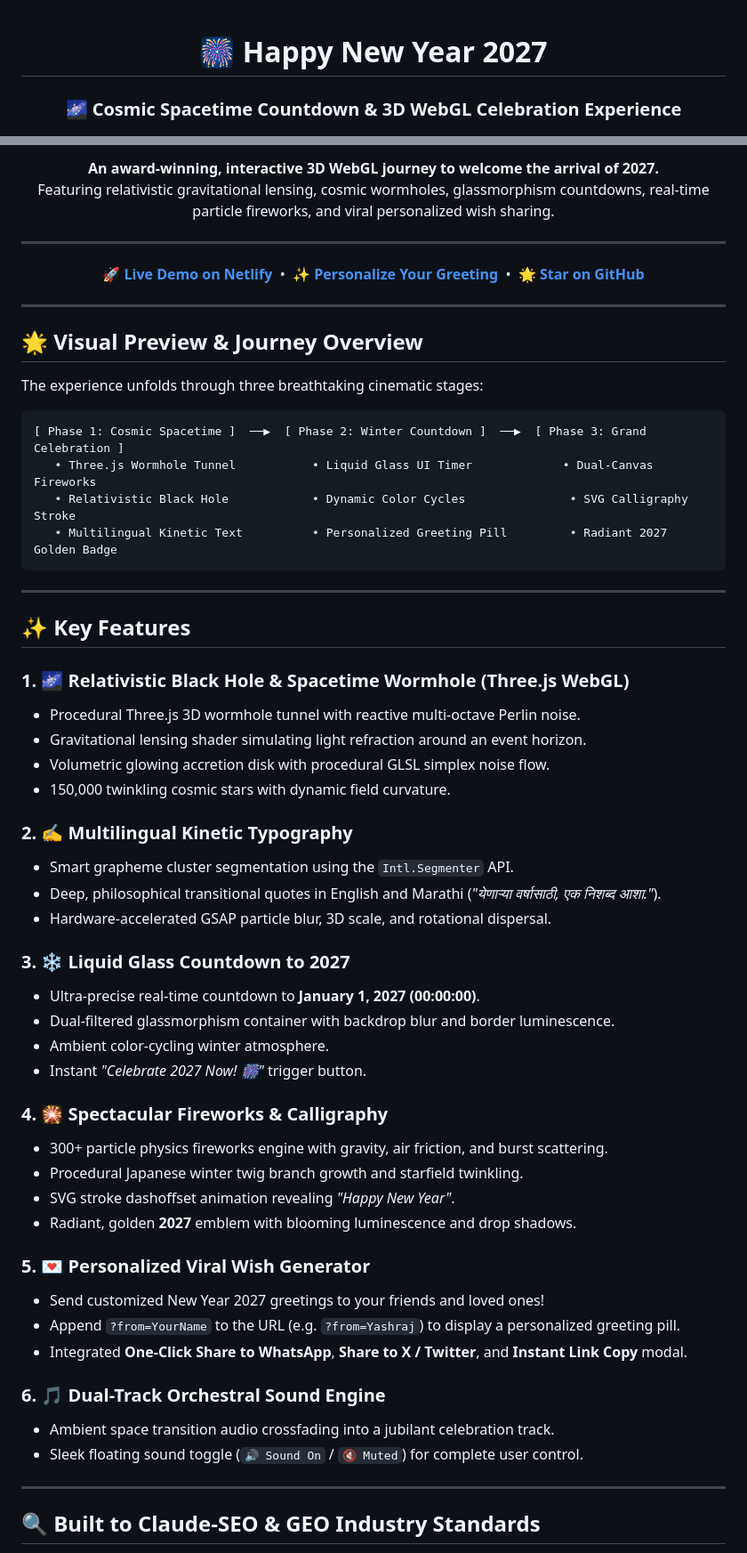
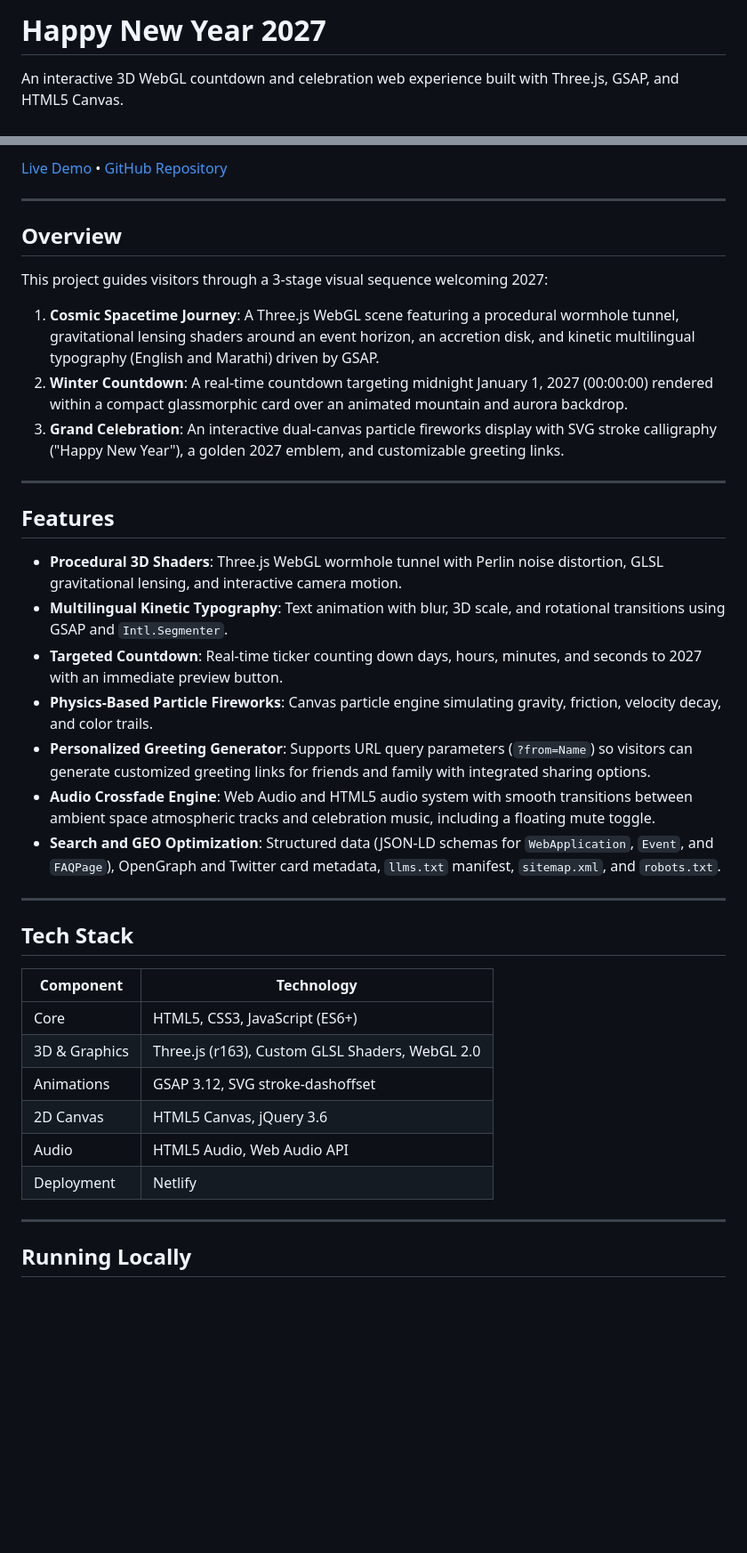
Before and after one commit to Morningstar777-star/Happy-New-Year-2027, a Markdown page: README.md, 2 parts joined by grey strips. Shown at 89% size. Drawn GitHub-style; blank space fills up the shorter version.

Commit message:
docs: streamline README formatting, remove unnecessary emojis and AI buzzwords

````diff
--- a/README.md
+++ b/README.md
@@ -1,7 +1,6 @@
-<div align="center">
+# Happy New Year 2027
 
-# 🎆 Happy New Year 2027
-### 🌌 Cosmic Spacetime Countdown & 3D WebGL Celebration Experience
+An interactive 3D WebGL countdown and celebration web experience built with Three.js, GSAP, and HTML5 Canvas.
 
 [![License: MIT](https://img.shields.io/badge/License-MIT-yellow.svg)](https://opensource.org/licenses/MIT)
 [![Three.js](https://img.shields.io/badge/Three.js-r163-black?logo=three.js)](https://threejs.org/)
@@ -12,63 +10,42 @@
 
-**An award-winning, interactive 3D WebGL journey to welcome the arrival of 2027.**
-Featuring relativistic gravitational lensing, cosmic wormholes, glassmorphism countdowns, real-time particle fireworks, and viral personalized wish sharing.
+[Live Demo](https://happy-new-year-2027.netlify.app) &bull; [GitHub Repository](https://github.com/Morningstar777-star/Happy-New-Year-2027)
 
 ---
 
-[🚀 **Live Demo on Netlify**](https://happy-new-year-2027.netlify.app) &nbsp;&bull;&nbsp; [✨ **Personalize Your Greeting**](#-personalized-viral-wish-generator) &nbsp;&bull;&nbsp; [🌟 **Star on GitHub**](https://github.com/Morningstar777-star/Happy-New-Year-2027)
+## Overview
+
+This project guides visitors through a 3-stage visual sequence welcoming 2027:
+
+1. **Cosmic Spacetime Journey**: A Three.js WebGL scene featuring a procedural wormhole tunnel, gravitational lensing shaders around an event horizon, an accretion disk, and kinetic multilingual typography (English and Marathi) driven by GSAP.
+2. **Winter Countdown**: A real-time countdown targeting midnight January 1, 2027 (00:00:00) rendered within a compact glassmorphic card over an animated mountain and aurora backdrop.
+3. **Grand Celebration**: An interactive dual-canvas particle fireworks display with SVG stroke calligraphy ("Happy New Year"), a golden 2027 emblem, and customizable greeting links.
 
 ---
 
-</div>
+## Features
 
-## 🌟 Visual Preview & Journey Overview
-
-The experience unfolds through three breathtaking cinematic stages:
-
-```
-[ Phase 1: Cosmic Spacetime ]  ──▶  [ Phase 2: Winter Countdown ]  ──▶  [ Phase 3: Grand Celebration ]
-   • Three.js Wormhole Tunnel           • Liquid Glass UI Timer             • Dual-Canvas Fireworks
-   • Relativistic Black Hole            • Dynamic Color Cycles               • SVG Calligraphy Stroke
-   • Multilingual Kinetic Text          • Personalized Greeting Pill         • Radiant 2027 Golden Badge
-```
+- **Procedural 3D Shaders**: Three.js WebGL wormhole tunnel with Perlin noise distortion, GLSL gravitational lensing, and interactive camera motion.
+- **Multilingual Kinetic Typography**: Text animation with blur, 3D scale, and rotational transitions using GSAP and `Intl.Segmenter`.
+- **Targeted Countdown**: Real-time ticker counting down days, hours, minutes, and seconds to 2027 with an immediate preview button.
+- **Physics-Based Particle Fireworks**: Canvas particle engine simulating gravity, friction, velocity decay, and color trails.
+- **Personalized Greeting Generator**: Supports URL query parameters (`?from=Name`) so visitors can generate customized greeting links for friends and family with integrated sharing options.
+- **Audio Crossfade Engine**: Web Audio and HTML5 audio system with smooth transitions between ambient space atmospheric tracks and celebration music, including a floating mute toggle.
+- **Search and GEO Optimization**: Structured data (JSON-LD schemas for `WebApplication`, `Event`, and `FAQPage`), OpenGraph and Twitter card metadata, `llms.txt` manifest, `sitemap.xml`, and `robots.txt`.
 
 ---
 
-## ✨ Key Features
+## Tech Stack
 
-### 1. 🌌 Relativistic Black Hole & Spacetime Wormhole (Three.js WebGL)
-- Procedural Three.js 3D wormhole tunnel with reactive multi-octave Perlin noise.
-- Gravitational lensing shader simulating light refraction around an event horizon.
-- Volumetric glowing accretion disk with procedural GLSL simplex noise flow.
-- 150,000 twinkling cosmic stars with dynamic field curvature.
-
-### 2. ✍️ Multilingual Kinetic Typography
-- Smart grapheme cluster segmentation using the `Intl.Segmenter` API.
-- Deep, philosophical transitional quotes in English and Marathi (*"येणाऱ्या वर्षासाठी, एक निशब्द आशा."*).
-- Hardware-accelerated GSAP particle blur, 3D scale, and rotational dispersal.
-
-### 3. ❄️ Liquid Glass Countdown to 2027
-- Ultra-precise real-time countdown to **January 1, 2027 (00:00:00)**.
-- Dual-filtered glassmorphism container with backdrop blur and border luminescence.
-- Ambient color-cycling winter atmosphere.
-- Instant *"Celebrate 2027 Now! 🎆"* trigger button.
-
-### 4. 🎇 Spectacular Fireworks & Calligraphy
-- 300+ particle physics fireworks engine with gravity, air friction, and burst scattering.
-- Procedural Japanese winter twig branch growth and starfield twinkling.
-- SVG stroke dashoffset animation revealing *"Happy New Year"*.
-- Radiant, golden **2027** emblem with blooming luminescence and drop shadows.
-
-### 5. 💌 Personalized Viral Wish Generator
-- Send customized New Year 2027 greetings to your friends and loved ones!
-- Append `?from=YourName` to the URL (e.g. `?from=Yashraj`) to display a personalized greeting pill.
-- Integrated **One-Click Share to WhatsApp**, **Share to X / Twitter**, and **Instant Link Copy** modal.
-
-### 6. 🎵 Dual-Track Orchestral Sound Engine
-- Ambient space transition audio crossfading into a jubilant celebration track.
-- Sleek floating sound toggle (`🔊 Sound On` / `🔇 Muted`) for complete user control.
+| Component | Technology |
+|---|---|
+| Core | HTML5, CSS3, JavaScript (ES6+) |
+| 3D & Graphics | Three.js (r163), Custom GLSL Shaders, WebGL 2.0 |
+| Animations | GSAP 3.12, SVG stroke-dashoffset |
+| 2D Canvas | HTML5 Canvas, jQuery 3.6 |
+| Audio | HTML5 Audio, Web Audio API |
+| Deployment | Netlify |
 
 ---
 
-## 🔍 Built to Claude-SEO & GEO Industry Standards
+## Running Locally
 
````
Also changed, not shown: other parts of README.md (+33 -71 lines).
